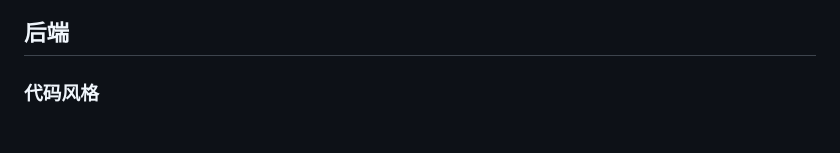
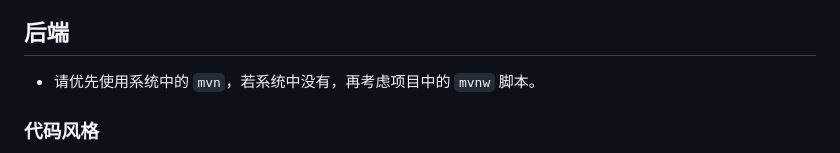
Before and after one commit to layjason/BUAA-SUMMER-2026, a Markdown page: AGENTS.md, the part around the change. GitHub-like rendering; blank space fills up the shorter version.

Commit message:
docs(AGENTS.md): 强调可使用系统 mvn

```diff
--- a/AGENTS.md
+++ b/AGENTS.md
@@ -77,6 +77,8 @@
 - 代码编写完成后，请使用 `pnpm test:unit` 运行单元测试，并修复**你编写的代码**中的问题，若其它代码中存在逻辑问题，请提出修改建议，但不要直接修改。
 
 ## 后端
+
+- 请优先使用系统中的 `mvn`，若系统中没有，再考虑项目中的 `mvnw` 脚本。
 
 ### 代码风格
 
```
